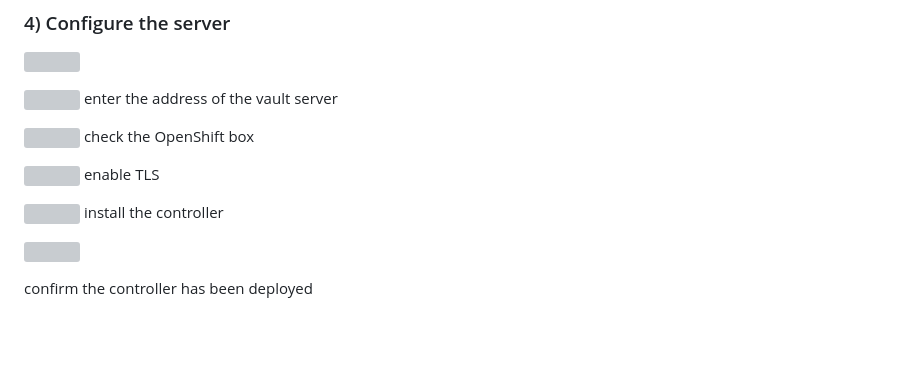
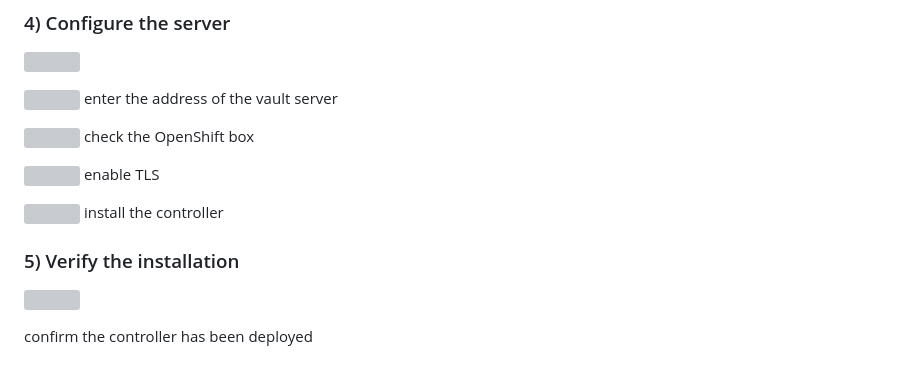
Before and after one commit to spiro-redhat/gitops, a Markdown page: apps/hashicorp-vault/first-steps.md, the part around the change. GitHub-like rendering; blank space fills up the shorter version; grey boxes are pictures that could not be loaded.

Commit message:
Update to README.md for Hashicorp

```diff
--- a/apps/hashicorp-vault/first-steps.md
+++ b/apps/hashicorp-vault/first-steps.md
@@ -50,6 +50,9 @@ oc create namespace hashicorp-vault
  ![](img/three.png )   enable TLS
 
  ![](img/four.png )    install the controller
+
+
+### 5) Verify the installation
 
 ![](img/step4.png)
 
```
